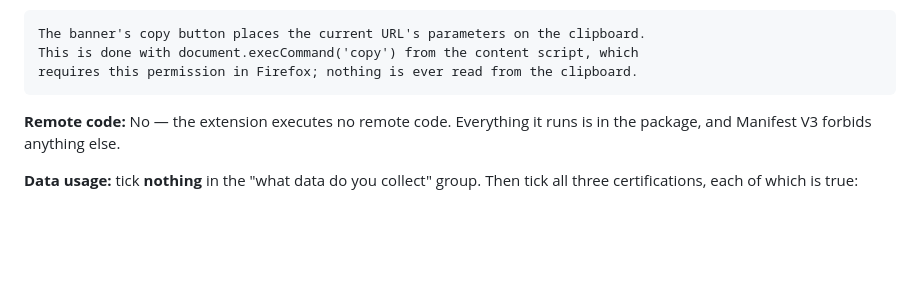
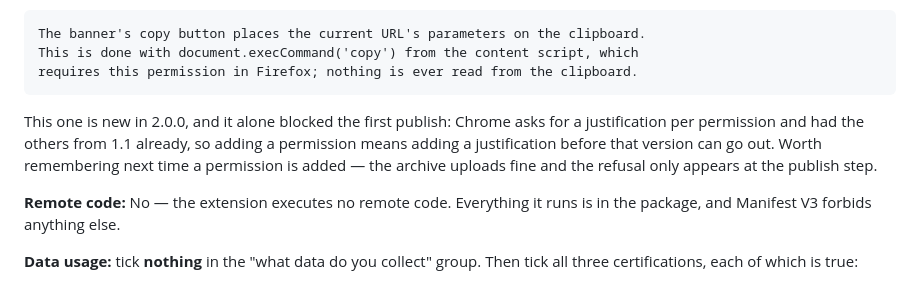
Before and after one commit to tslava/nwarning, a Markdown page: STORE-LISTING.md, the part around the change. Rendered like a GitHub page; blank space fills up the shorter version.

Commit message:
Note why clipboardWrite alone blocked the publish
The dashboard named one missing field: a justification for clipboardWrite. It is
the only permission new in 2.0.0, and Chrome already had justifications for the
others from 1.1 -- so adding a permission means adding a justification before that
version can be published, and the refusal surfaces only at the publish step, after
the archive has uploaded cleanly.

Claude-Session: https://claude.ai/code/session_01FNSg7Nk16Hp4pYrNZqqrrq

````diff
--- a/STORE-LISTING.md
+++ b/STORE-LISTING.md
@@ -118,6 +118,12 @@ The banner's copy button places the current URL's parameters on the clipboard.
 This is done with document.execCommand('copy') from the content script, which
 requires this permission in Firefox; nothing is ever read from the clipboard.
 ```
+
+This one is new in 2.0.0, and it alone blocked the first publish: Chrome asks for a
+justification per permission and had the others from 1.1 already, so adding a
+permission means adding a justification before that version can go out. Worth
+remembering next time a permission is added — the archive uploads fine and the
+refusal only appears at the publish step.
 
 **Remote code:** No — the extension executes no remote code. Everything it runs is
 in the package, and Manifest V3 forbids anything else.
````
